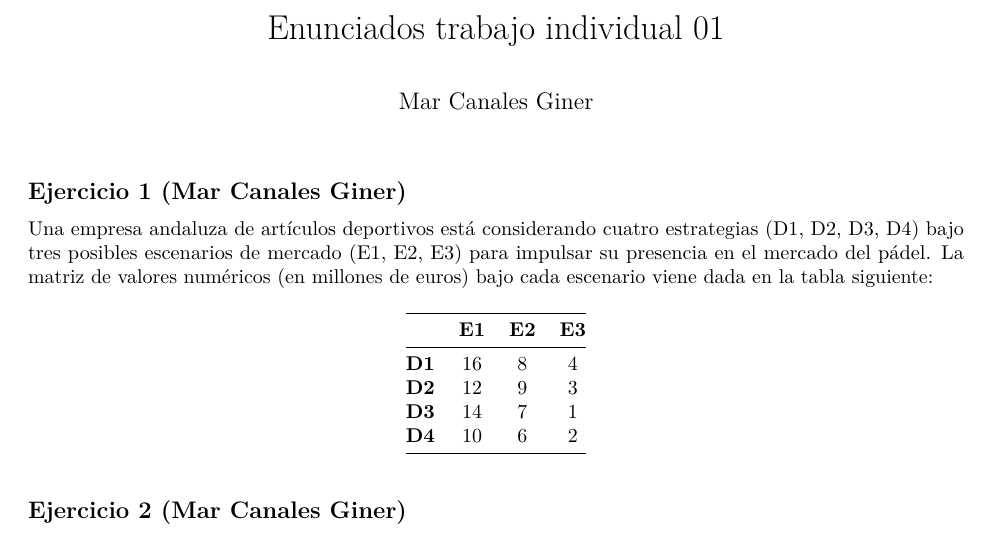
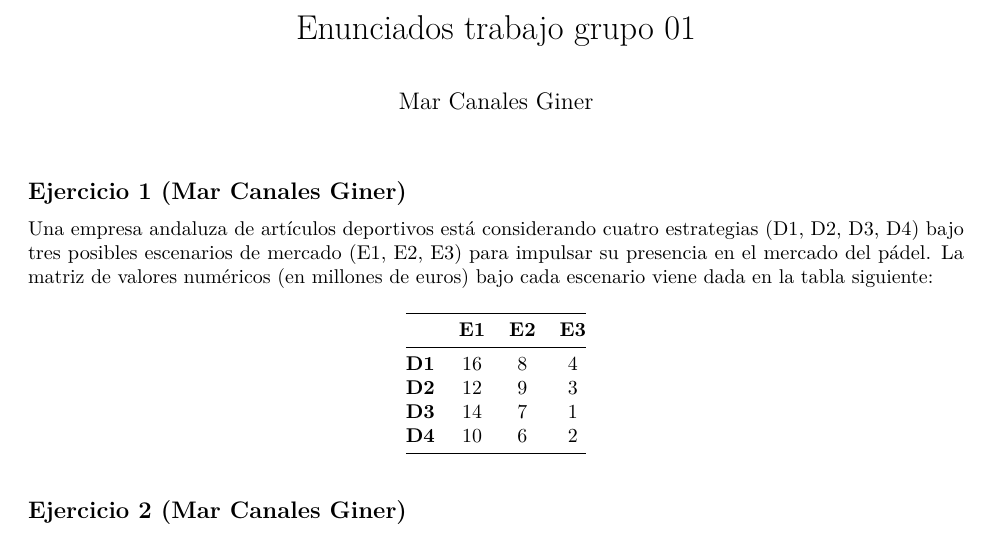
Before and after one commit to MarCanalesGiner/MarCanalesGiner-trabajo01grupotd2025, an R Markdown document (Enunciados_grupo.Rmd): part of page 1 of 3, cut so that both start at the same text. Rendered offline with R 4.5, knitr and Pandoc, then LaTeX, with nearby package versions; some code elsewhere in the file could not run offline.

Commit message:
He corregido el título del documento a "Enunciados trabajo grupo 01"

```diff
--- a/Enunciados_grupo.Rmd
+++ b/Enunciados_grupo.Rmd
@@ -1,5 +1,5 @@
 ---
-title: "Enunciados trabajo individual 01"
+title: "Enunciados trabajo grupo 01"
 author: "Mar Canales Giner"
 output:
   pdf_document: default
```
